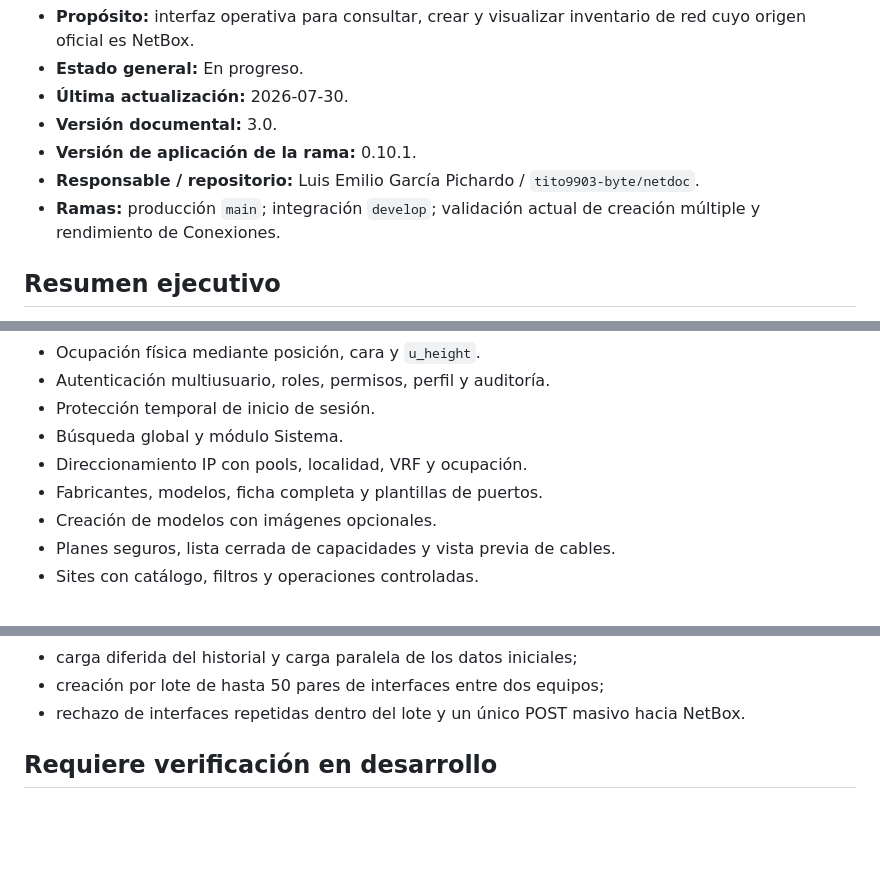
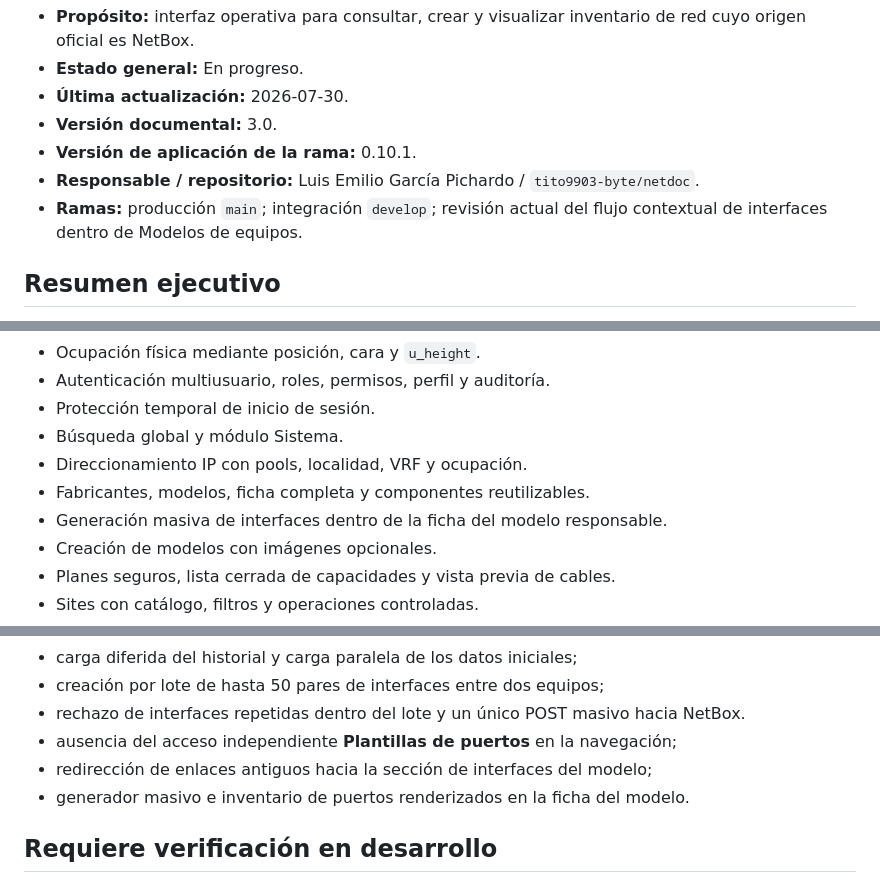
Before and after one commit to tito9903-byte/netdoc, a Markdown page: docs/PROJECT_STATUS.md, 3 parts joined by grey strips. Drawn GitHub-style; blank space fills up the shorter version.

```diff
--- a/docs/PROJECT_STATUS.md
+++ b/docs/PROJECT_STATUS.md
@@ -6,8 +6,8 @@
 - **Versión documental:** 3.0.
 - **Versión de aplicación de la rama:** 0.10.1.
 - **Responsable / repositorio:** Luis Emilio García Pichardo / `tito9903-byte/netdoc`.
-- **Ramas:** producción `main`; integración `develop`; validación actual de
-  creación múltiple y rendimiento de Conexiones.
+- **Ramas:** producción `main`; integración `develop`; revisión actual del flujo
+  contextual de interfaces dentro de Modelos de equipos.
 
 ## Resumen ejecutivo
 
@@ -75,7 +82,8 @@ Servidor dedicado: `192.168.10.93`. NetBox: `https://192.168.10.95`, versión do
 - Protección temporal de inicio de sesión.
 - Búsqueda global y módulo Sistema.
 - Direccionamiento IP con pools, localidad, VRF y ocupación.
-- Fabricantes, modelos, ficha completa y plantillas de puertos.
+- Fabricantes, modelos, ficha completa y componentes reutilizables.
+- Generación masiva de interfaces dentro de la ficha del modelo responsable.
 - Creación de modelos con imágenes opcionales.
 - Planes seguros, lista cerrada de capacidades y vista previa de cables.
 - Sites con catálogo, filtros y operaciones controladas.
@@ -150,6 +158,9 @@ Servidor dedicado: `192.168.10.93`. NetBox: `https://192.168.10.95`, versión do
 - creación por lote de hasta 50 pares de interfaces entre dos equipos;
 - rechazo de interfaces repetidas dentro del lote y un único POST masivo hacia
   NetBox.
+- ausencia del acceso independiente **Plantillas de puertos** en la navegación;
+- redirección de enlaces antiguos hacia la sección de interfaces del modelo;
+- generador masivo e inventario de puertos renderizados en la ficha del modelo.
 
 ## Requiere verificación en desarrollo
 
```
Also changed, not shown: other parts of docs/PROJECT_STATUS.md (+18 -4 lines).
